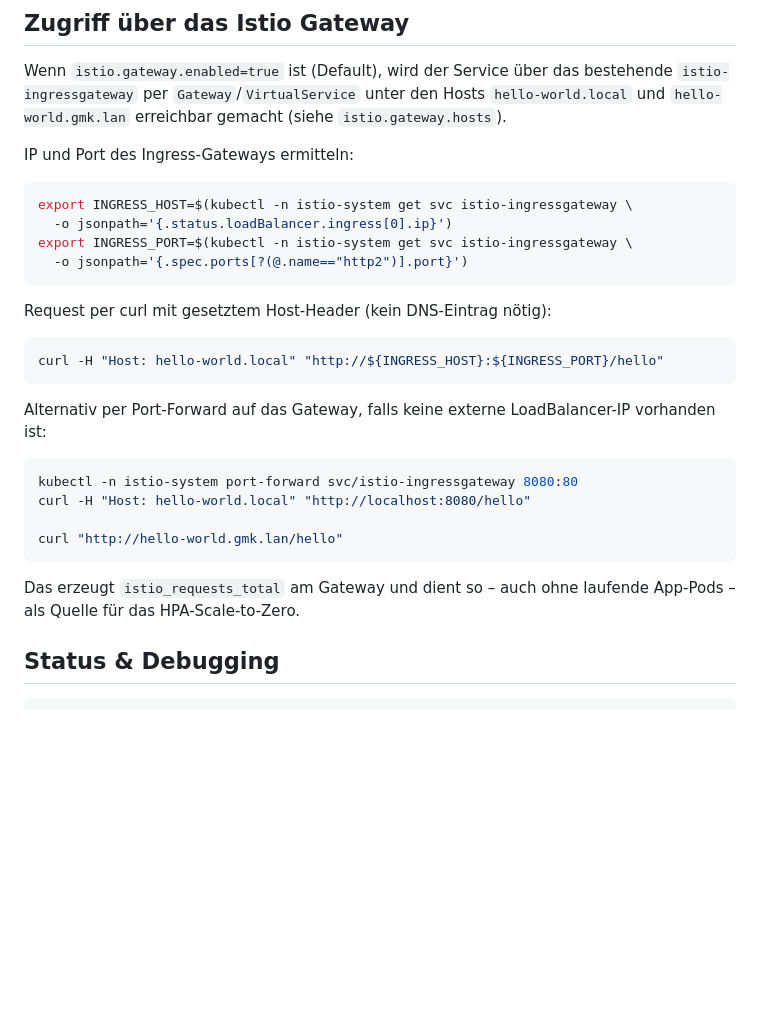
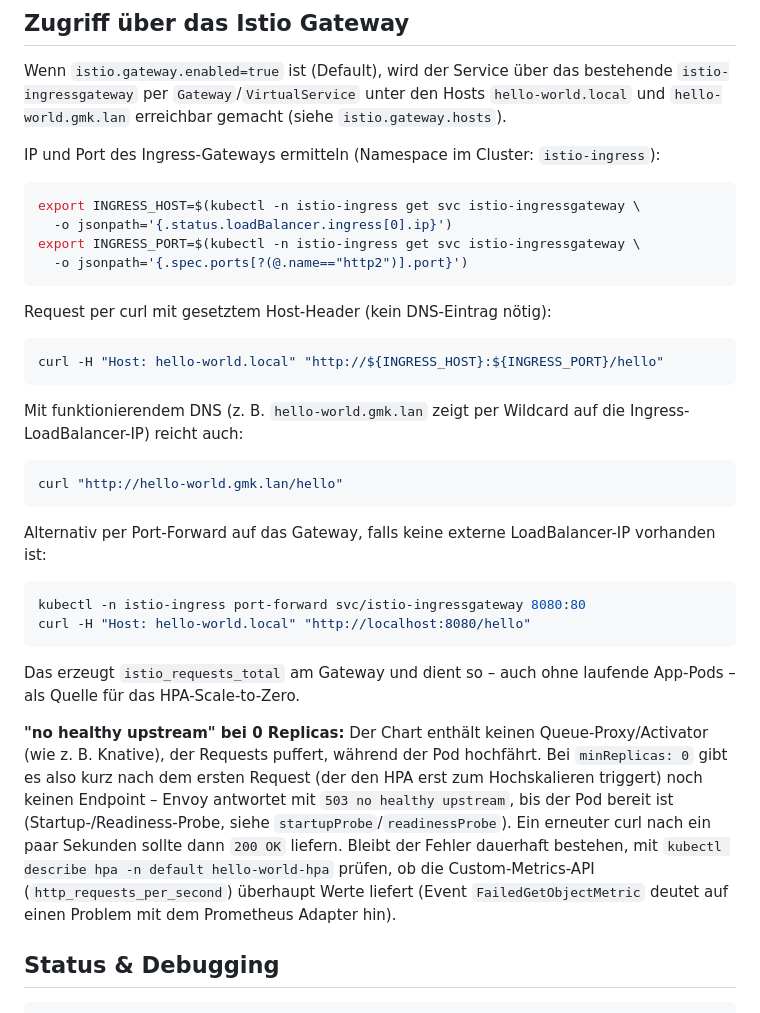
Before and after one commit to wlanboy/Java-within-kubernetes, a Markdown page: chart-hpa/chart-hpa.md, the part around the change. Drawn GitHub-style; blank space fills up the shorter version.

Commit message:
Update chart-hpa.md to clarify Ingress Gateway namespace and add troubleshooting notes for HPA Scale-to-Zero

````diff
--- a/chart-hpa/chart-hpa.md
+++ b/chart-hpa/chart-hpa.md
@@ -97,12 +97,12 @@ Wenn `istio.gateway.enabled=true` ist (Default), wird der Service über das best
 `istio-ingressgateway` per `Gateway`/`VirtualService` unter den Hosts `hello-world.local`
 und `hello-world.gmk.lan` erreichbar gemacht (siehe `istio.gateway.hosts`).
 
-IP und Port des Ingress-Gateways ermitteln:
+IP und Port des Ingress-Gateways ermitteln (Namespace im Cluster: `istio-ingress`):
 
 ```bash
-export INGRESS_HOST=$(kubectl -n istio-system get svc istio-ingressgateway \
+export INGRESS_HOST=$(kubectl -n istio-ingress get svc istio-ingressgateway \
   -o jsonpath='{.status.loadBalancer.ingress[0].ip}')
-export INGRESS_PORT=$(kubectl -n istio-system get svc istio-ingressgateway \
+export INGRESS_PORT=$(kubectl -n istio-ingress get svc istio-ingressgateway \
   -o jsonpath='{.spec.ports[?(@.name=="http2")].port}')
 ```
 
@@ -112,18 +112,32 @@ Request per curl mit gesetztem Host-Header (kein DNS-Eintrag nötig):
 curl -H "Host: hello-world.local" "http://${INGRESS_HOST}:${INGRESS_PORT}/hello"
 ```
 
+Mit funktionierendem DNS (z. B. `hello-world.gmk.lan` zeigt per Wildcard auf die
+Ingress-LoadBalancer-IP) reicht auch:
+
+```bash
+curl "http://hello-world.gmk.lan/hello"
+```
+
 Alternativ per Port-Forward auf das Gateway, falls keine externe LoadBalancer-IP vorhanden ist:
 
 ```bash
-kubectl -n istio-system port-forward svc/istio-ingressgateway 8080:80
+kubectl -n istio-ingress port-forward svc/istio-ingressgateway 8080:80
 curl -H "Host: hello-world.local" "http://localhost:8080/hello"
-
-curl "http://hello-world.gmk.lan/hello"
 ```
-
 
 Das erzeugt `istio_requests_total` am Gateway und dient so – auch ohne laufende App-Pods –
 als Quelle für das HPA-Scale-to-Zero.
+
+**"no healthy upstream" bei 0 Replicas:** Der Chart enthält keinen Queue-Proxy/Activator
+(wie z. B. Knative), der Requests puffert, während der Pod hochfährt. Bei `minReplicas: 0`
+gibt es also kurz nach dem ersten Request (der den HPA erst zum Hochskalieren triggert)
+noch keinen Endpoint – Envoy antwortet mit `503 no healthy upstream`, bis der Pod bereit
+ist (Startup-/Readiness-Probe, siehe `startupProbe`/`readinessProbe`). Ein erneuter curl
+nach ein paar Sekunden sollte dann `200 OK` liefern. Bleibt der Fehler dauerhaft bestehen,
+mit `kubectl describe hpa -n default hello-world-hpa` prüfen, ob die Custom-Metrics-API
+(`http_requests_per_second`) überhaupt Werte liefert (Event `FailedGetObjectMetric`
+deutet auf einen Problem mit dem Prometheus Adapter hin).
 
 ## Status & Debugging
 
````
